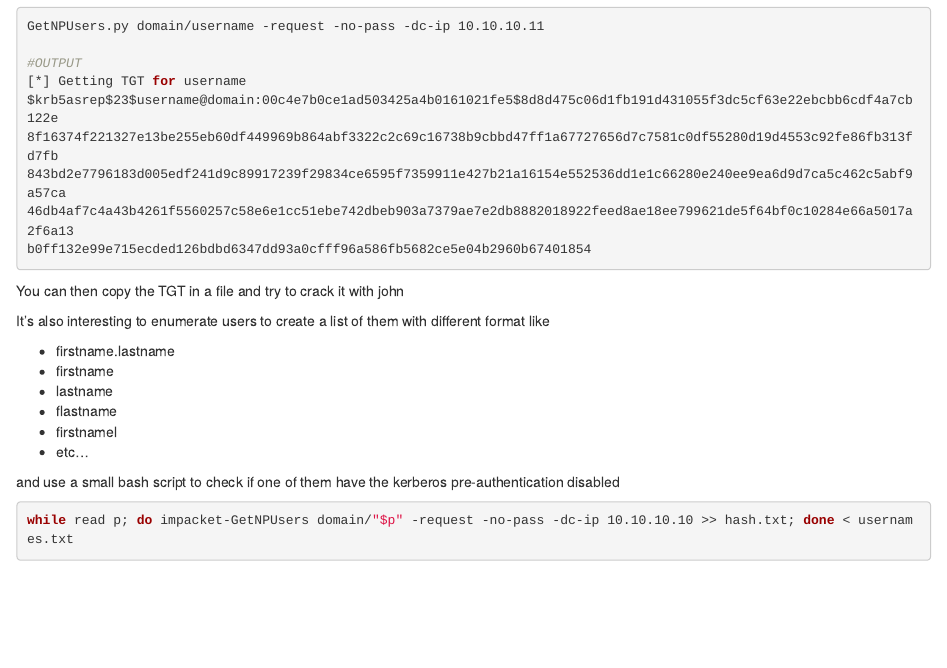
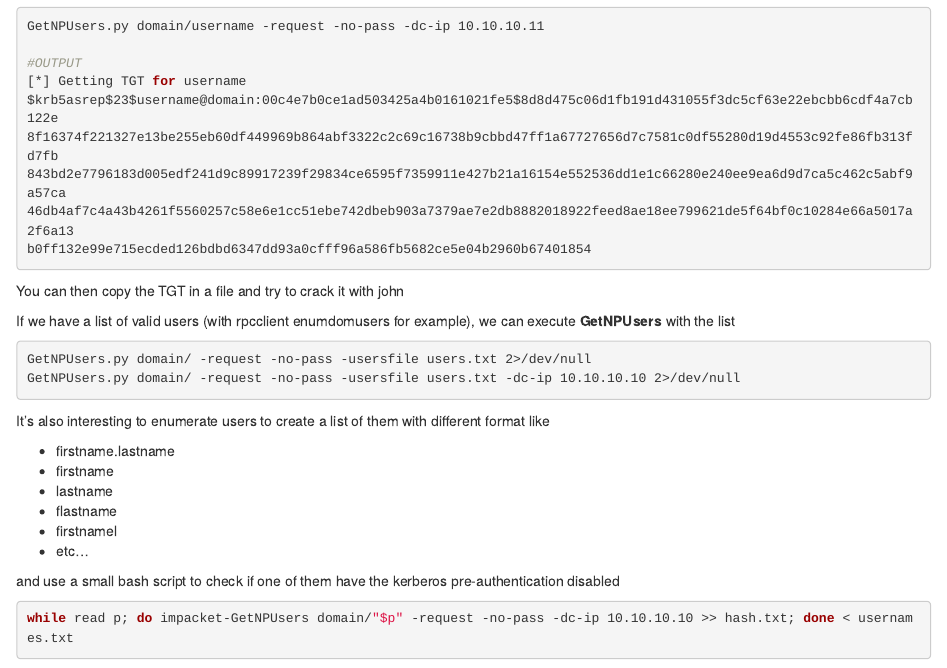
Before and after one commit to mlopez66/hacking-notes, an R Markdown document (03-Vulnerability-Assessment/03-01-windows.Rmd): the page in a window 1100 px wide, from 2180 px down. Rendered offline with R 4.5, knitr and Pandoc, with nearby package versions; drawn as R Markdown's standard HTML page in place of the format the file asks for.

Commit message:
Add asproasting from list of users

````diff
--- a/03-Vulnerability-Assessment/03-01-windows.Rmd
+++ b/03-Vulnerability-Assessment/03-01-windows.Rmd
@@ -149,6 +149,13 @@ b0ff132e99e715ecded126bdbd6347dd93a0cfff96a586fb5682ce5e04b2960b67401854
 
 You can then copy the TGT in a file and try to crack it with john
 
+If we have a list of valid users (with rpcclient enumdomusers for example), we can execute **GetNPUsers** with the list
+
+```bash
+GetNPUsers.py domain/ -request -no-pass -usersfile users.txt 2>/dev/null
+GetNPUsers.py domain/ -request -no-pass -usersfile users.txt -dc-ip 10.10.10.10 2>/dev/null
+```
+
 It's also interesting to enumerate users to create a list of them with different format like
 
 - firstname.lastname
````
